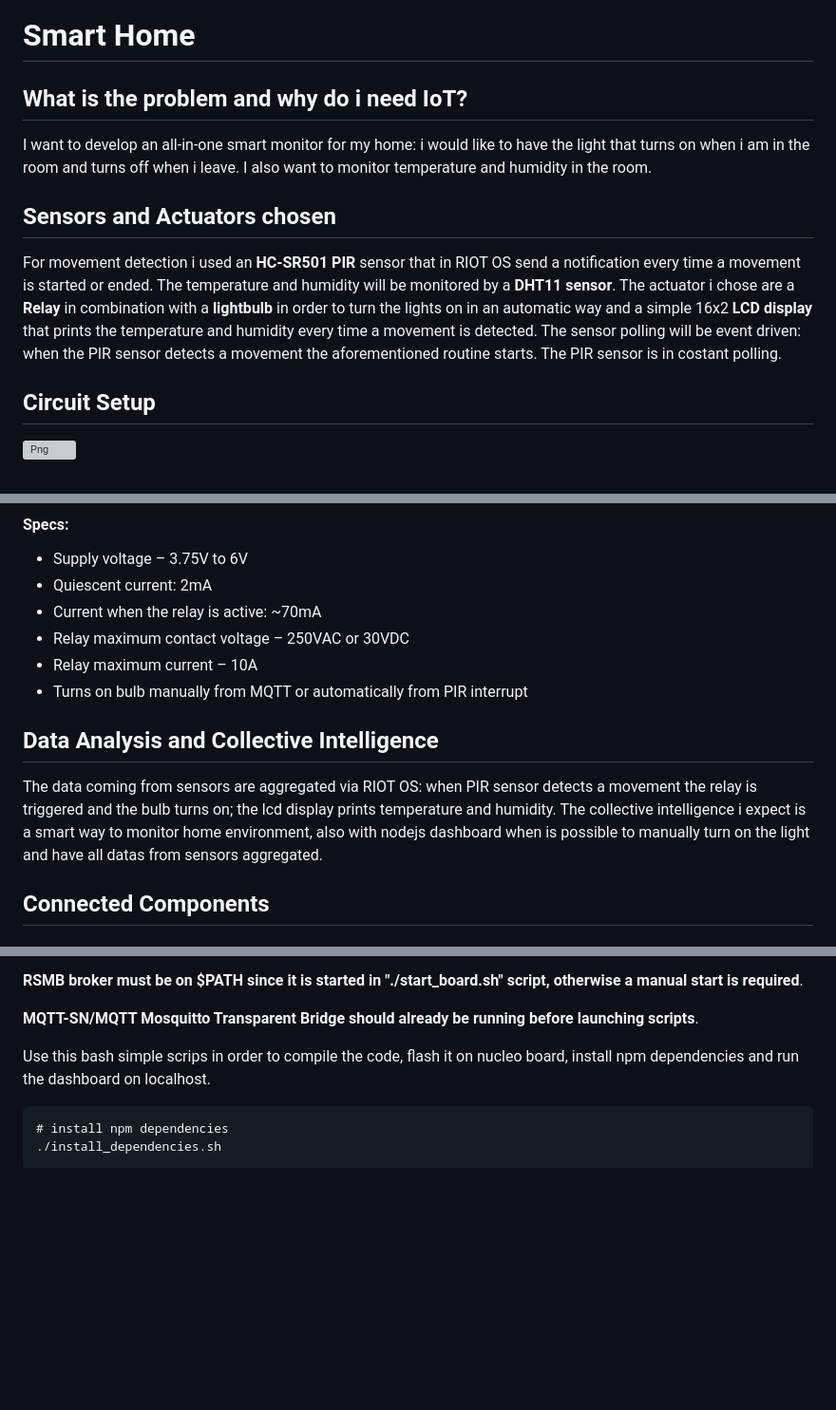
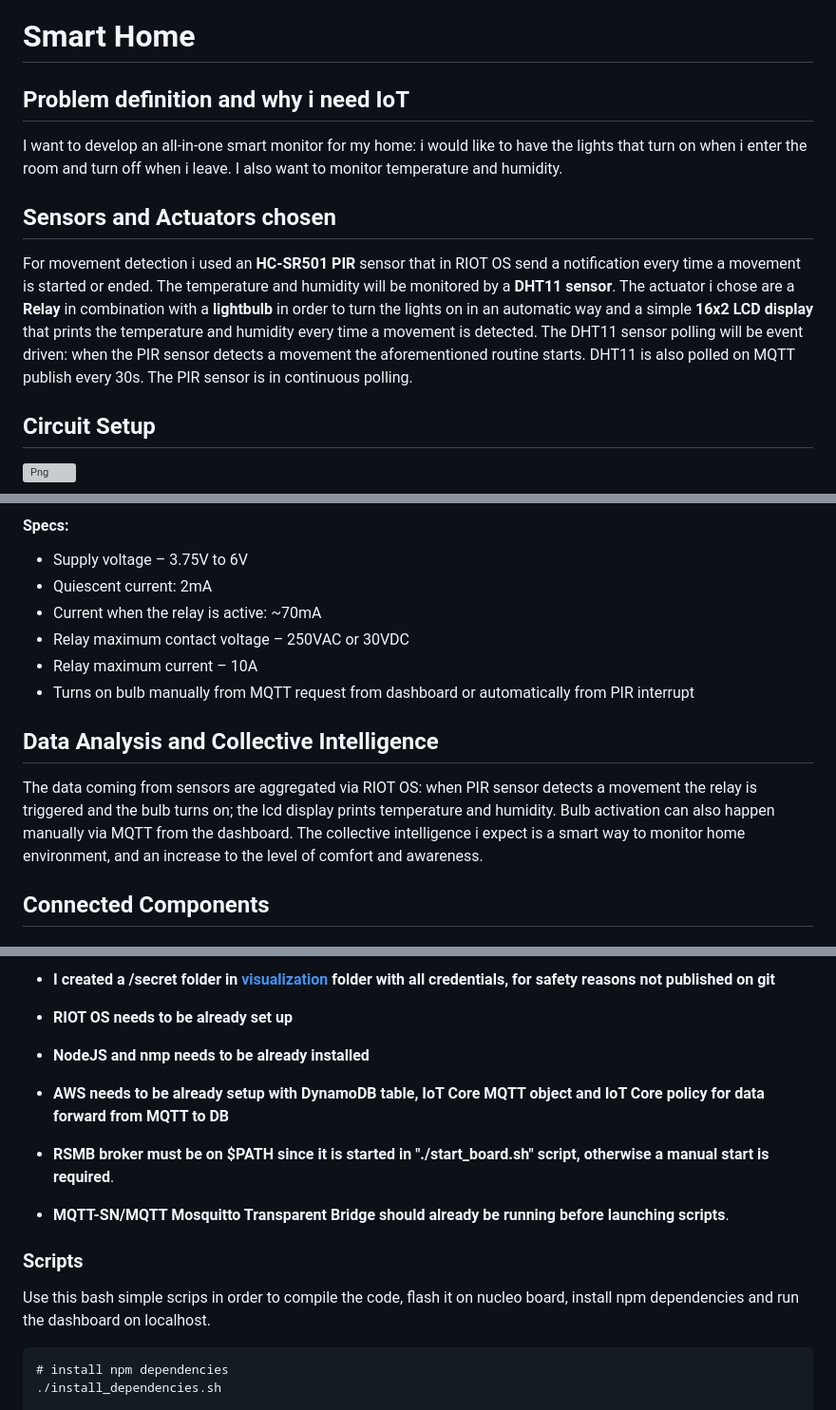
Before and after one commit to IlKaiser/IoT1, a Markdown page: README.md, 3 parts joined by grey strips. Shown: that part at 95% size. GitHub-like rendering; blank space fills up the shorter version; grey boxes are pictures that could not be loaded.

````diff
--- a/README.md
+++ b/README.md
@@ -3,14 +3,14 @@
 
 # Smart Home
 
-## What is the problem and why do i need IoT?
-I want to develop an all-in-one smart monitor for my home: i would like to have the light that turns on when i am in the room and turns off when i leave. I also want to monitor temperature
-and humidity in the room.
+## Problem definition and why i need IoT
+I want to develop an all-in-one smart monitor for my home: i would like to have the lights that turn on when i enter the room and turn off when i leave. I also want to monitor temperature
+and humidity.
 
 ## Sensors and Actuators chosen
 For movement detection i used an **HC-SR501 PIR** sensor that in RIOT OS send a notification every time a movement is started or ended. The temperature and humidity will be monitored by a **DHT11 sensor**.
-The actuator i chose are a **Relay** in combination with a **lightbulb** in order to turn the lights on in an automatic way and a simple 16x2 **LCD display** that prints the temperature and humidity every time a movement is detected.
-The sensor polling will be event driven: when the PIR sensor detects a movement the aforementioned routine starts. The PIR sensor is in costant polling.
+The actuator i chose are a **Relay** in combination with a **lightbulb** in order to turn the lights on in an automatic way and a simple **16x2 LCD display** that prints the temperature and humidity every time a movement is detected.
+The DHT11 sensor polling will be event driven: when the PIR sensor detects a movement the aforementioned routine starts. DHT11 is also polled on MQTT publish every 30s. The PIR sensor is in continuous polling.
 
 ## Circuit Setup
 ![Png](./source/circuit_setup/circuit.png)
@@ -73,10 +73,10 @@ The sensor polling will be event driven: when the PIR sensor detects a movement
 - Current when the relay is active: ~70mA
 - Relay maximum contact voltage – 250VAC or 30VDC
 - Relay maximum current – 10A
-- Turns on bulb manually from MQTT or automatically from PIR interrupt
+- Turns on bulb manually from MQTT request from dashboard or automatically from PIR interrupt
 
 ## Data Analysis and Collective Intelligence
-The data coming from sensors are aggregated via RIOT OS: when PIR sensor detects a movement the relay is triggered and the bulb turns on; the lcd display prints temperature and humidity. The collective intelligence i expect is a smart way to monitor home environment, also with nodejs dashboard when is possible to manually turn on the light and have all datas from sensors aggregated.
+The data coming from sensors are aggregated via RIOT OS: when PIR sensor detects a movement the relay is triggered and the bulb turns on; the lcd display prints temperature and humidity. Bulb activation can also happen manually via MQTT from the dashboard. The collective intelligence i expect is a smart way to monitor home environment, and an increase to the level of comfort and awareness.
 
 ## Connected Components
 
@@ -129,11 +139,20 @@ Provide a high-level architecture diagram that depicts the interdependencies of
 
-**RSMB broker must be on $PATH since it is started in "./start_board.sh" script, otherwise a manual start is required**.
+- **I created a /secret folder in [visualization](./visualization) folder with all credentials, for safety reasons not published on git**
+
+- **RIOT OS needs to be already set up**
+
+- **NodeJS and nmp needs to be already installed**
+
+- **AWS needs to be already setup with DynamoDB table, IoT Core MQTT object and IoT Core policy for data forward from MQTT to DB**
+
+- **RSMB broker must be on $PATH since it is started in "./start_board.sh" script, otherwise a manual start is required**.
+
+- **MQTT-SN/MQTT Mosquitto Transparent Bridge should already be running before launching scripts**.
 
 
-**MQTT-SN/MQTT Mosquitto Transparent Bridge should already be running before launching scripts**.
+### Scripts
 
 Use this bash simple scrips in order to compile the code, flash it on nucleo board, install npm dependencies and run the dashboard on localhost.
-
 
 ```
 # install npm dependencies
````
Also changed, not shown: other parts of README.md (+24 -14 lines), imgs/scheme.png, 4 other files.
